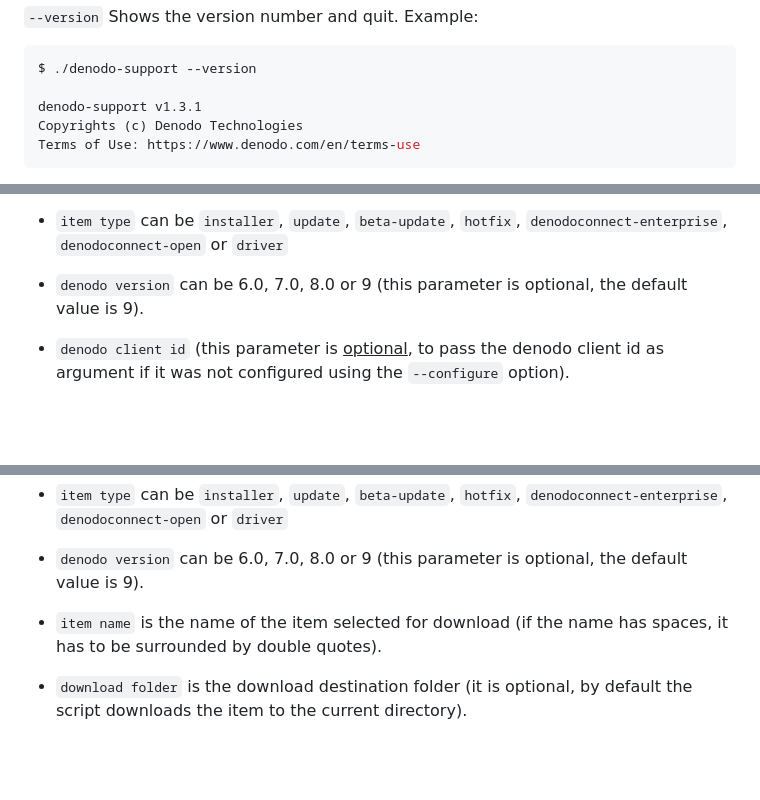
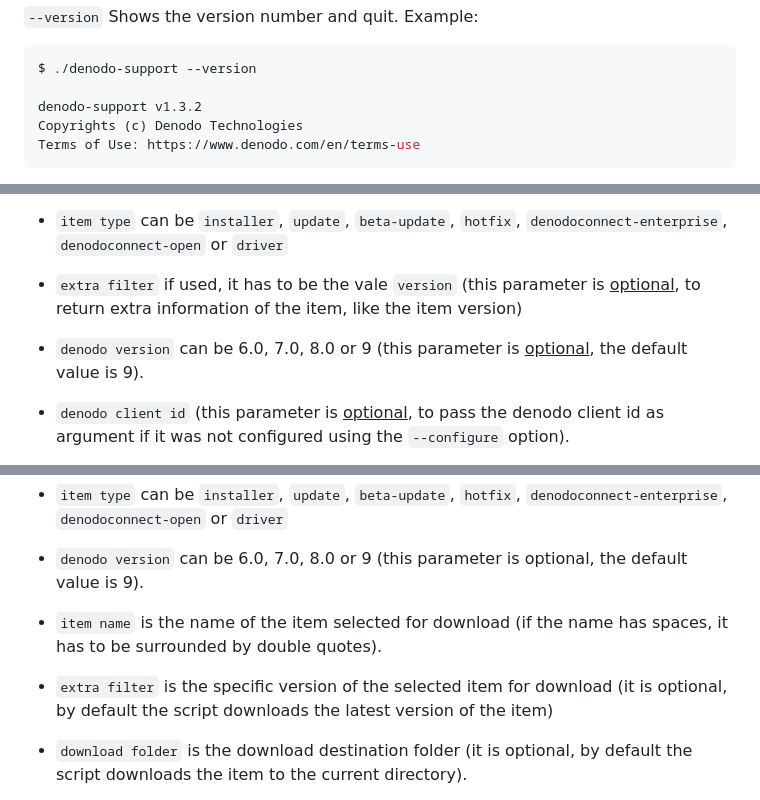
Before and after one commit to denodo/denodocommunity-resources, a Markdown page: scripts/denodo-support-utilities/README.md, 3 parts joined by grey strips. GitHub-like rendering; blank space fills up the shorter version.

````diff
--- a/scripts/denodo-support-utilities/README.md
+++ b/scripts/denodo-support-utilities/README.md
@@ -146,7 +146,7 @@ OPTIONS
 ```bash
 $ ./denodo-support --version
 
-denodo-support v1.3.1
+denodo-support v1.3.2
 Copyrights (c) Denodo Technologies
 Terms of Use: https://www.denodo.com/en/terms-use
 ```
@@ -243,7 +243,9 @@ Press any key to continue . . .
 
 * `item type` can be `installer`, `update`, `beta-update`, `hotfix`, `denodoconnect-enterprise`, `denodoconnect-open` or `driver`
 
-* `denodo version` can be 6.0, 7.0, 8.0 or 9 (this parameter is optional, the default value is 9).
+* `extra filter` if used, it has to be the vale `version` (this parameter is <u>optional</u>, to return extra information of the item, like the item version)
+
+* `denodo version` can be 6.0, 7.0, 8.0 or 9 (this parameter is <u>optional</u>, the default value is 9).
 
 * `denodo client id` (this parameter is <u>optional</u>, to pass the denodo client id as argument if it was not configured using the `--configure` option).
 
@@ -295,6 +299,8 @@ denodo-v80-update-20230926
 * `denodo version` can be 6.0, 7.0, 8.0 or 9 (this parameter is optional, the default value is 9).
 
 * `item name` is the name of the item selected for download (if the name has spaces, it has to be surrounded by double quotes).
+
+* `extra filter` is the specific version of the selected item for download (it is optional, by default the script downloads the latest version of the item)
 
 * `download folder` is the download destination folder (it is optional, by default the script downloads the item to the current directory).
 
````
Also changed, not shown: other parts of scripts/denodo-support-utilities/README.md (+35 -12 lines).
